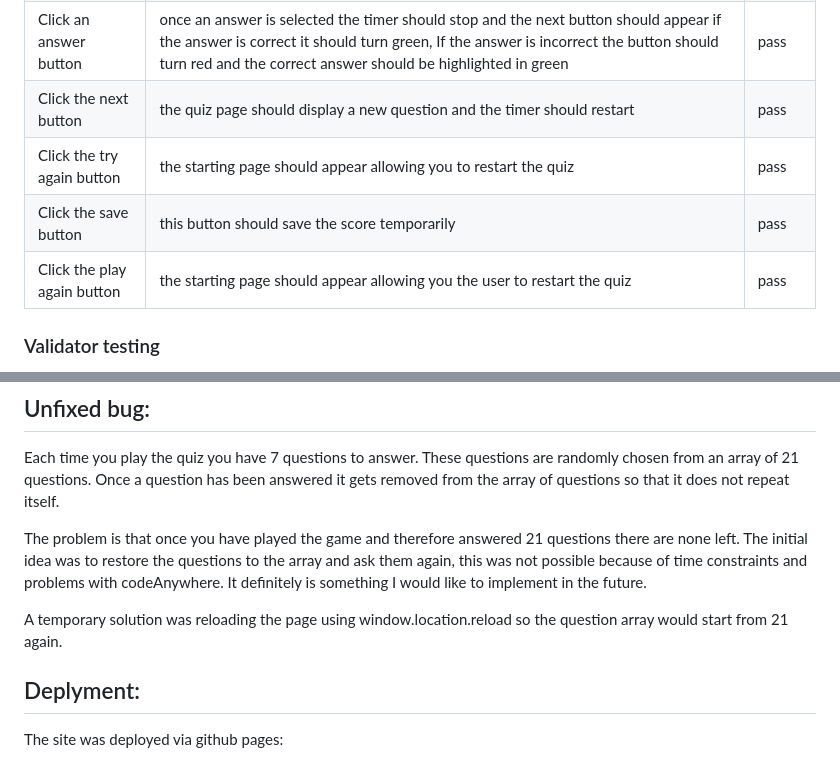
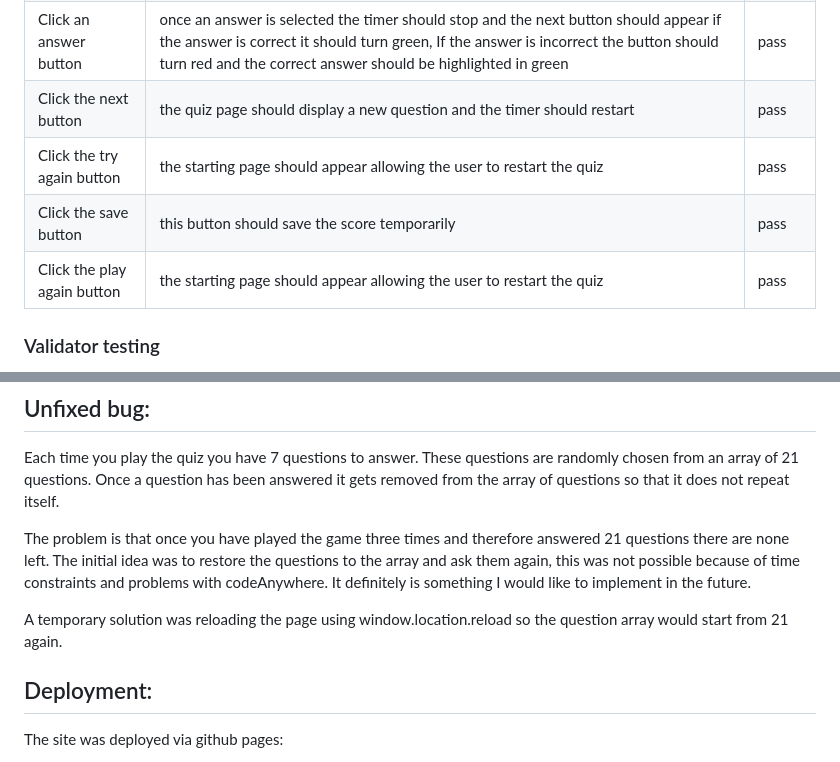
Before and after one commit to isabellaobrien/quiz, a Markdown page: README.md, 2 parts joined by grey strips. Rendered like a GitHub page.

Commit message:
Correct README

```diff
--- a/README.md
+++ b/README.md
@@ -54,9 +54,9 @@ Live project: [HOW KNOWLEDGEABLE ARE YOU?](https://isabellaobrien.github.io/quiz
 | Click the start button | quiz page should appear | pass |
 | Click an answer button | once an answer is selected the timer should stop and the next button should appear if the answer  is correct it should turn green, If the answer  is incorrect the button should turn red and the correct answer should be highlighted in green | pass |
 | Click the next button | the quiz page should display a new question and the timer should restart | pass |
-| Click the try again button | the starting page should appear allowing you to restart the quiz | pass |
+| Click the try again button | the starting page should appear allowing the user to restart the quiz | pass |
 | Click the save button | this button should save the score temporarily | pass |
-| Click the play again button | the starting page should appear allowing you the user to restart the quiz | pass |
+| Click the play again button | the starting page should appear allowing the user to restart the quiz | pass |
 
 ### Validator testing
 * I tested the HTML with the [W3C markup validation service](https://validator.w3.org/) and no errors or warnings were returned.
@@ -73,12 +71,12 @@ Live project: [HOW KNOWLEDGEABLE ARE YOU?](https://isabellaobrien.github.io/quiz
 ## Unfixed bug:
 Each time you play the quiz you have 7 questions to answer. These questions are randomly chosen from an array of 21 questions. Once a question has been answered it gets removed from the array of questions so that it does not repeat itself.
 
-The problem is that once you have played the game and therefore  answered 21 questions there are none left. The initial idea was to restore the questions to the array and ask them again, this was not possible because of time constraints and problems with codeAnywhere. It definitely is something I would like to implement in the future.
+The problem is that once you have played the game three times and therefore  answered 21 questions there are none left. The initial idea was to restore the questions to the array and ask them again, this was not possible because of time constraints and problems with codeAnywhere. It definitely is something I would like to implement in the future.
 
 A temporary solution was reloading the page using window.location.reload so the question array would start from 21 again.
 
 
-## Deplyment:
+## Deployment:
 The site was deployed via github pages:
 * I navigated to my github repository.
 * I clicked settings.
```
Also changed, not shown: other parts of README.md (+2 -4 lines).
